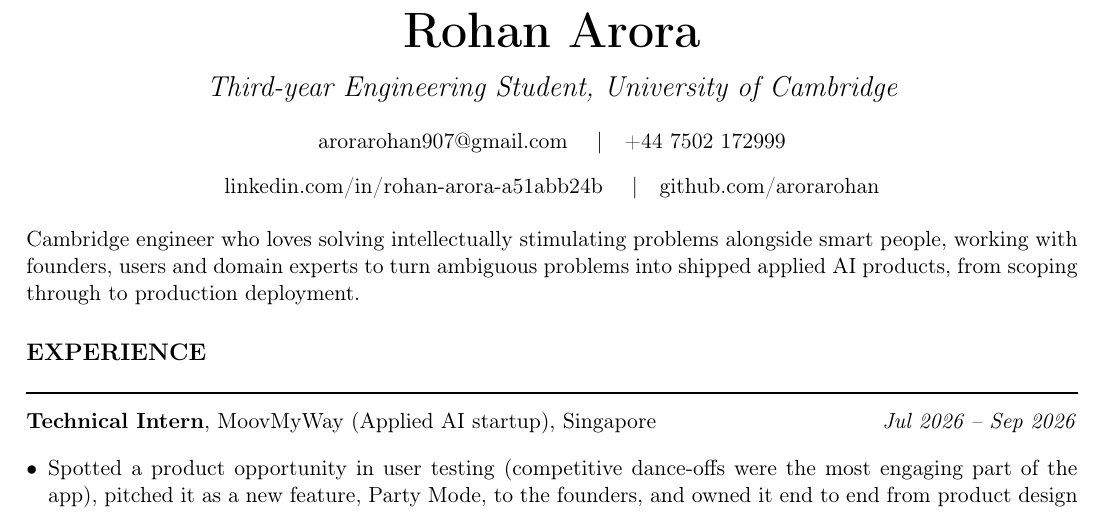
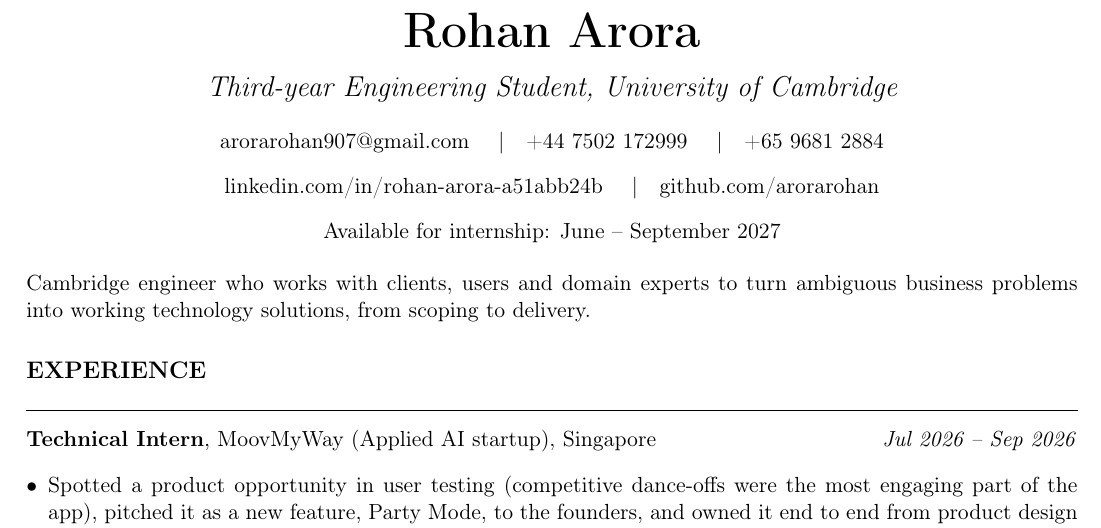
Before and after one commit to arorarohan/CV, a LaTeX document (FDE_PM.tex): part of page 1 of 2, cut so that both start at the same text. Compiled offline with pdfLaTeX.

Commit message:
FDE_PM: Accenture SG version (availability June-September 2027, SG phone, consulting summary)
Co-Authored-By: Claude Opus 5.5 (1M context) <noreply@anthropic.com>
Claude-Session: https://claude.ai/code/session_01NK5uSyM5sE1GLkdc74tkbn

```diff
--- a/FDE_PM.tex
+++ b/FDE_PM.tex
@@ -37,16 +37,20 @@
   \vspace{6pt}
   \href{mailto:arorarohan907@gmail.com}{arorarohan907@gmail.com}
   \sep
-  \href{tel:+447502172999}{+44 7502 172999}\par
+  \href{tel:+447502172999}{+44 7502 172999}
+  \sep
+  \href{tel:+6596812884}{+65 9681 2884}\par
   \vspace{2pt}
   \href{https://www.linkedin.com/in/rohan-arora-a51abb24b/}{linkedin.com/in/rohan-arora-a51abb24b}
-  \sep \href{https://github.com/arorarohan}{github.com/arorarohan}
+  \sep \href{https://github.com/arorarohan}{github.com/arorarohan}\par
+  \vspace{2pt}
+  Available for internship: June -- September 2027
 \end{center}
 
 \vspace{6pt}
 
 %---------------HEADLINE---------------------------
-Cambridge engineer who loves solving intellectually stimulating problems alongside smart people, working with founders, users and domain experts to turn ambiguous problems into shipped applied AI products, from scoping through to production deployment.
+Cambridge engineer who works with clients, users and domain experts to turn ambiguous business problems into working technology solutions, from scoping to delivery.
 
 % Section order for this track: Experience -> Leadership -> Education -> Skills.
 % Technical depth is kept but framed as problem -> who I worked with -> outcome,
```
